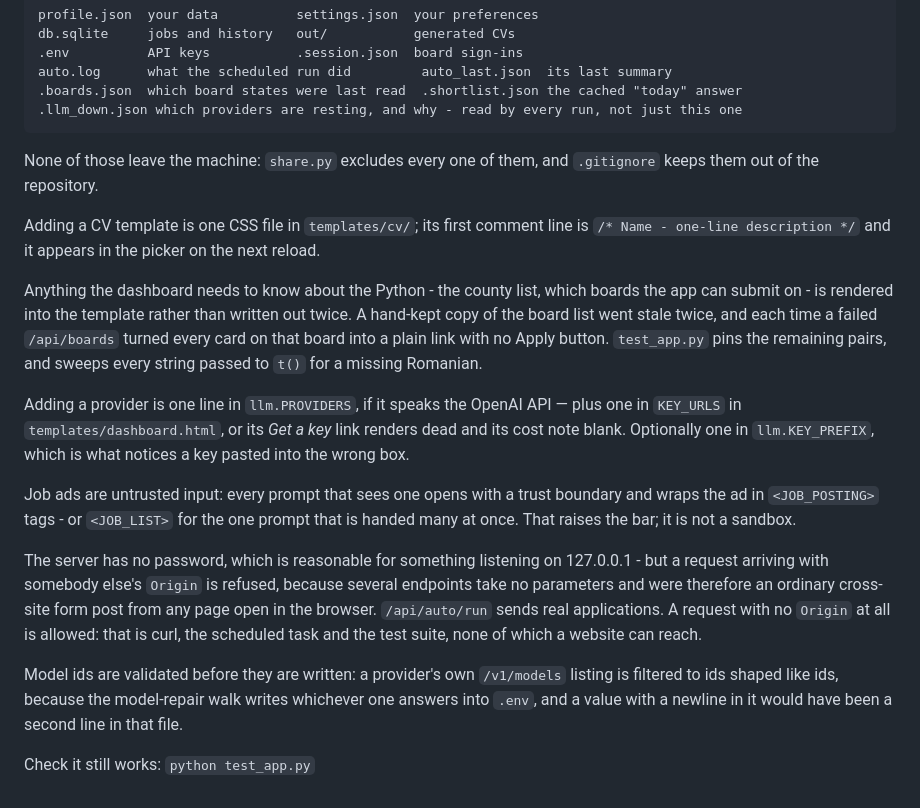
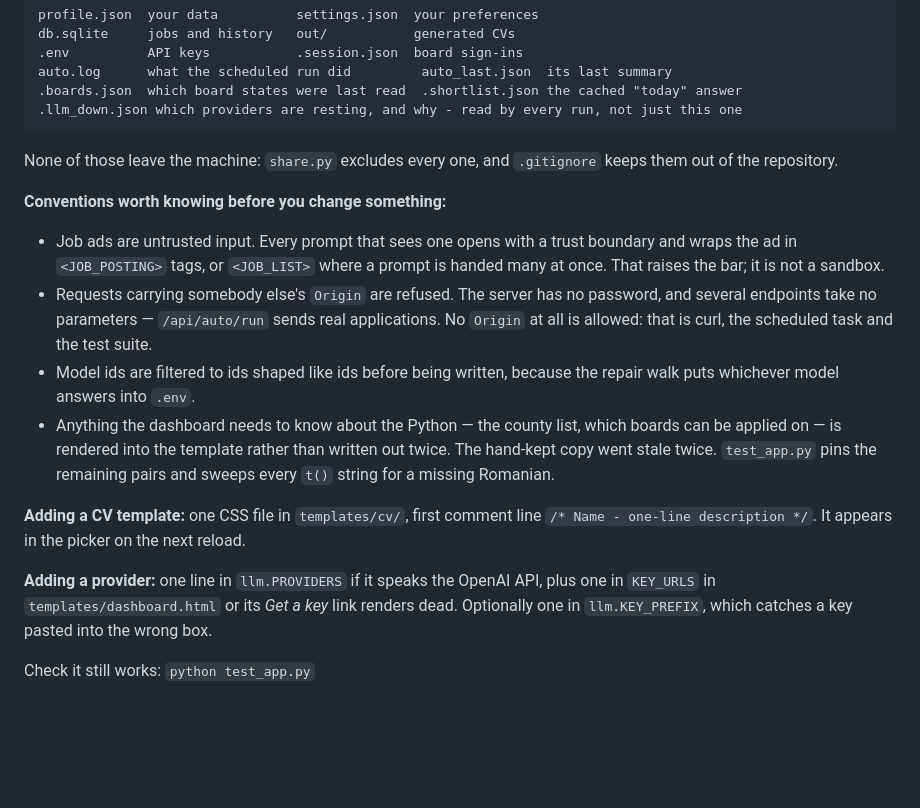
Before and after one commit to FrostyDog222/jobhunter, a Markdown page: README.md, the part around the change. GitHub-like rendering; blank space fills up the shorter version.

Commit message:
Trim the maintainer section to rules rather than war stories
The file maps stay - they are a map of the repo and the useful part of that
section. What went was the story behind each rule: why the Origin check exists
in three sentences, how the hand-kept board list went stale, what a newline in
a model id would have done to .env. The rules themselves are one line each now,
under a heading that says what they are.

53 lines instead of 58, and only that because the maps are most of it. The
README is 422 lines against 674 this morning.

Co-Authored-By: Claude Opus 5 <noreply@anthropic.com>

```diff
--- a/README.md
+++ b/README.md
@@ -394,34 +394,29 @@ and rebuilds it.
     .boards.json  which board states were last read  .shortlist.json the cached "today" answer
     .llm_down.json which providers are resting, and why - read by every run, not just this one
 
-None of those leave the machine: `share.py` excludes every one of them, and `.gitignore` keeps
-them out of the repository.
+None of those leave the machine: `share.py` excludes every one, and `.gitignore` keeps them out of
+the repository.
 
-Adding a CV template is one CSS file in `templates/cv/`; its first comment line is
-`/* Name - one-line description */` and it appears in the picker on the next reload.
+**Conventions worth knowing before you change something:**
 
-Anything the dashboard needs to know about the Python - the county list, which boards the app can
-submit on - is rendered into the template rather than written out twice. A hand-kept copy of the
-board list went stale twice, and each time a failed `/api/boards` turned every card on that board
-into a plain link with no Apply button. `test_app.py` pins the remaining pairs, and sweeps every
-string passed to `t()` for a missing Romanian.
+- Job ads are untrusted input. Every prompt that sees one opens with a trust boundary and wraps the
+  ad in `<JOB_POSTING>` tags, or `<JOB_LIST>` where a prompt is handed many at once. That raises the
+  bar; it is not a sandbox.
+- Requests carrying somebody else's `Origin` are refused. The server has no password, and several
+  endpoints take no parameters — `/api/auto/run` sends real applications. No `Origin` at all is
+  allowed: that is curl, the scheduled task and the test suite.
+- Model ids are filtered to ids shaped like ids before being written, because the repair walk puts
+  whichever model answers into `.env`.
+- Anything the dashboard needs to know about the Python — the county list, which boards can be
+  applied on — is rendered into the template rather than written out twice. The hand-kept copy went
+  stale twice. `test_app.py` pins the remaining pairs and sweeps every `t()` string for a missing
+  Romanian.
 
-Adding a provider is one line in `llm.PROVIDERS`, if it speaks the OpenAI API — plus one in
-`KEY_URLS` in `templates/dashboard.html`, or its *Get a key* link renders dead and its cost note
-blank. Optionally one in `llm.KEY_PREFIX`, which is what notices a key pasted into the wrong box.
+**Adding a CV template:** one CSS file in `templates/cv/`, first comment line
+`/* Name - one-line description */`. It appears in the picker on the next reload.
 
-Job ads are untrusted input: every prompt that sees one opens with a trust boundary and wraps
-the ad in `<JOB_POSTING>` tags - or `<JOB_LIST>` for the one prompt that is handed many at once.
-That raises the bar; it is not a sandbox.
-
-The server has no password, which is reasonable for something listening on 127.0.0.1 - but a
-request arriving with somebody else's `Origin` is refused, because several endpoints take no
-parameters and were therefore an ordinary cross-site form post from any page open in the browser.
-`/api/auto/run` sends real applications. A request with no `Origin` at all is allowed: that is
-curl, the scheduled task and the test suite, none of which a website can reach.
-
-Model ids are validated before they are written: a provider's own `/v1/models` listing is filtered
-to ids shaped like ids, because the model-repair walk writes whichever one answers into `.env`, and
-a value with a newline in it would have been a second line in that file.
+**Adding a provider:** one line in `llm.PROVIDERS` if it speaks the OpenAI API, plus one in
+`KEY_URLS` in `templates/dashboard.html` or its *Get a key* link renders dead. Optionally one in
+`llm.KEY_PREFIX`, which catches a key pasted into the wrong box.
 
 Check it still works: `python test_app.py`
```
